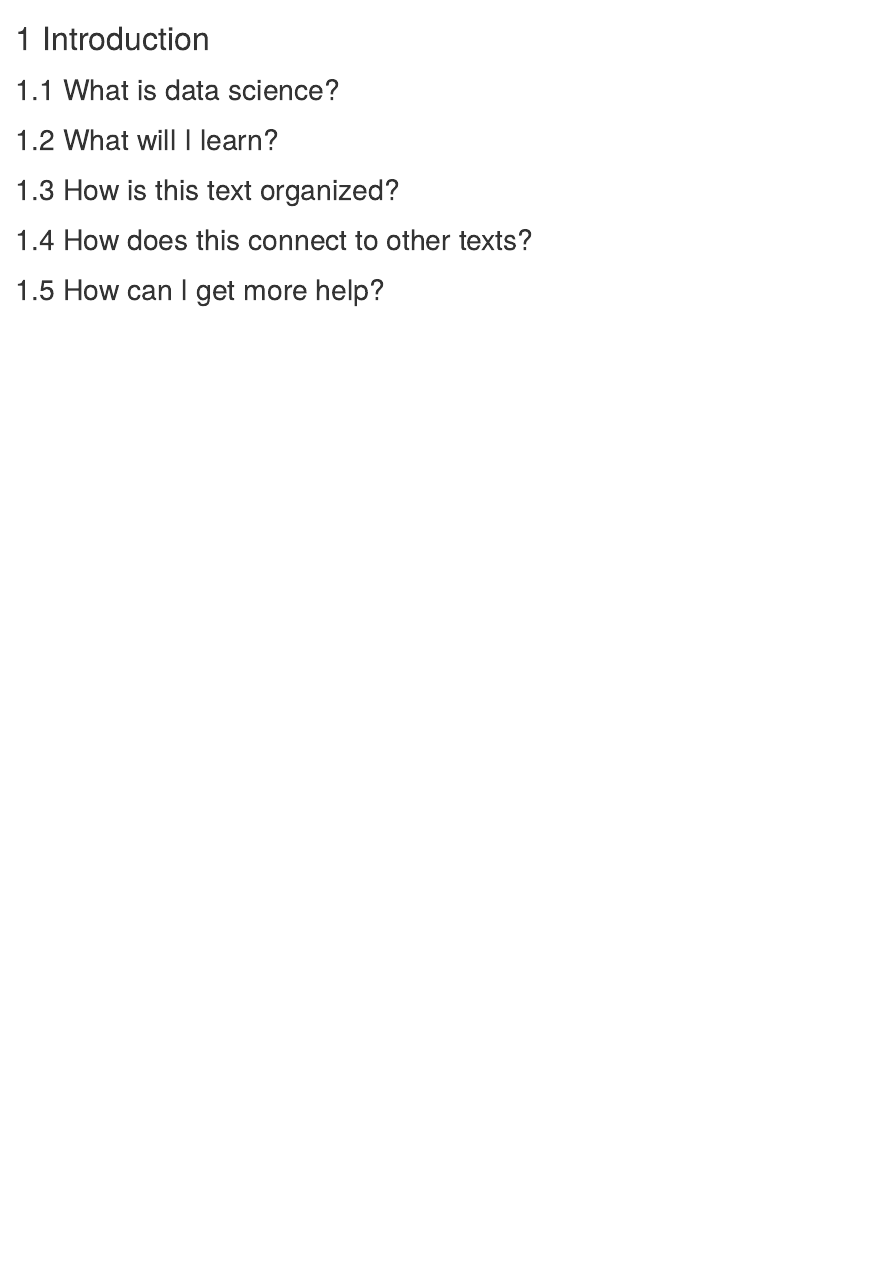
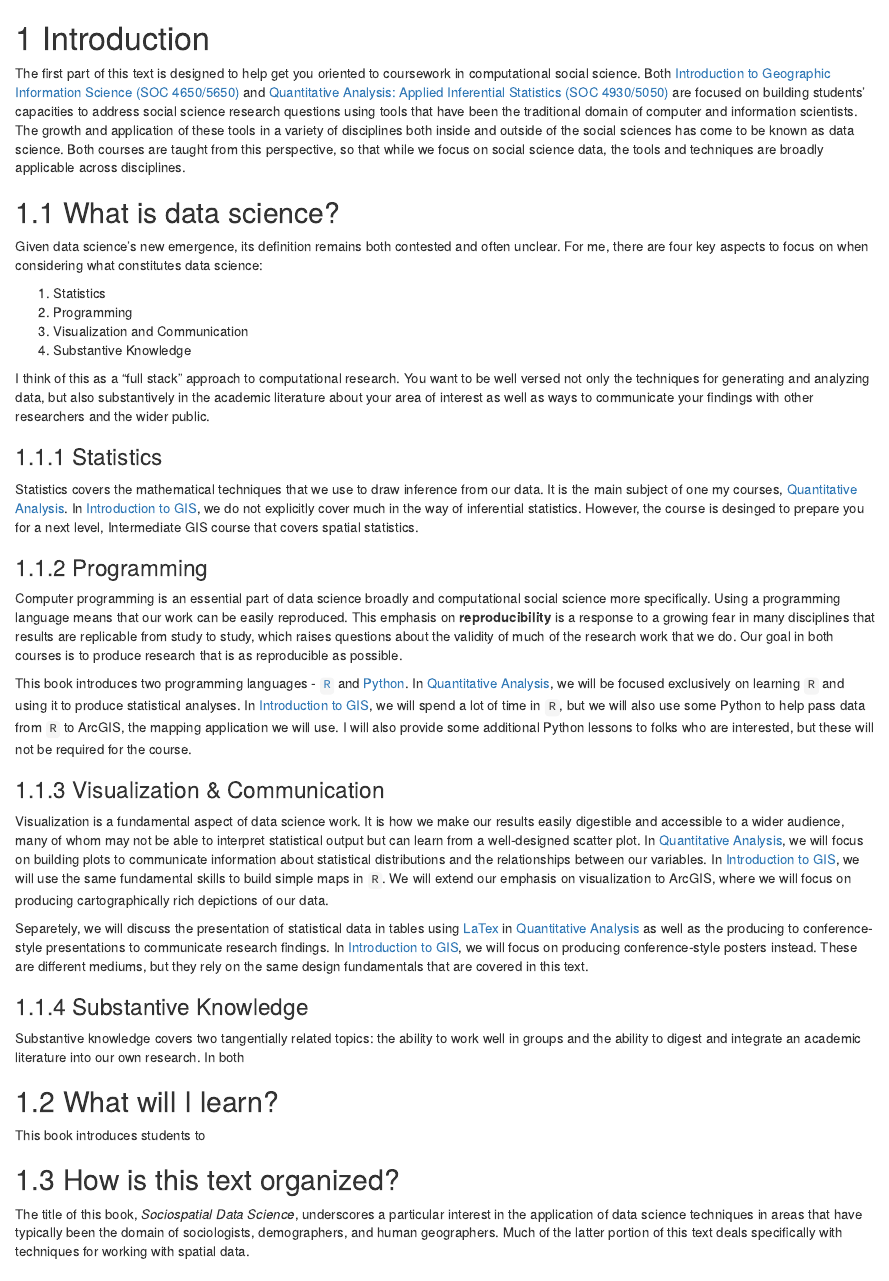
Before and after one commit to anhnguyendepocen/SSDSBook, an R Markdown document (intro.Rmd): the page in a window 1100 px wide, from its top. Rendered offline with R 4.5, knitr and Pandoc, with nearby package versions; drawn as R Markdown's standard HTML page in place of the format the file asks for.

Commit message:
continue work on intro

```diff
--- a/intro.Rmd
+++ b/intro.Rmd
@@ -1,12 +1,43 @@
 # Introduction {#intro}
 
-
+The first part of this text is designed to help get you oriented to coursework in computational social science. Both [Introduction to Geographic Information Science (SOC 4650/5650)](https://slu-soc5650.github.io) and [Quantitative Analysis: Applied Inferential Statistics (SOC 4930/5050)](https://slu-soc5050.github.io) are focused on building students' capacities to address social science research questions using tools that have been the traditional domain of computer and information scientists. The growth and application of these tools in a variety of disciplines both inside and outside of the social sciences has come to be known as data science. Both courses are taught from this perspective, so that while we focus on social science data, the tools and techniques are broadly applicable across disciplines.
 
 ## What is data science?
 
+Given data science's new emergence, its definition remains both contested and often unclear. For me, there are four key aspects to focus on when considering what constitutes data science:
+
+1. Statistics
+2. Programming
+3. Visualization and Communication
+4. Substantive Knowledge
+
+I think of this as a "full stack" approach to computational research. You want to be well versed not only the techniques for generating and analyzing data, but also substantively in the academic literature about your area of interest as well as ways to communicate your findings with other researchers and the wider public.
+
+### Statistics
+Statistics covers the mathematical techniques that we use to draw inference from our data. It is the main subject of one my courses, [Quantitative Analysis](https://slu-soc5050.github.io). In [Introduction to GIS](https://slu-soc5650.github.io), we do not explicitly cover much in the way of inferential statistics. However, the course is desinged to prepare you for a next level, Intermediate GIS course that covers spatial statistics.
+
+### Programming
+Computer programming is an essential part of data science broadly and computational social science more specifically. Using a programming language means that our work can be easily reproduced. This emphasis on **reproducibility** is a response to a growing fear in many disciplines that results are replicable from study to study, which raises questions about the validity of much of the research work that we do. Our goal in both courses is to produce research that is as reproducible as possible.
+
+This book introduces two programming languages - [`R`](https://en.wikipedia.org/wiki/R_(programming_language)) and [Python](https://en.wikipedia.org/wiki/Python_(programming_language)). In [Quantitative Analysis](https://slu-soc5050.github.io), we will be focused exclusively on learning `R` and using it to produce statistical analyses. In [Introduction to GIS](https://slu-soc5650.github.io), we will spend a lot of time in `R`, but we will also use some Python to help pass data from `R` to ArcGIS, the mapping application we will use. I will also provide some additional Python lessons to folks who are interested, but these will not be required for the course.
+
+### Visualization & Communication
+Visualization is a fundamental aspect of data science work. It is how we make our results easily digestible and accessible to a wider audience, many of whom may not be able to interpret statistical output but can learn from a well-designed scatter plot. In [Quantitative Analysis](https://slu-soc5050.github.io), we will focus on building plots to communicate information about statistical distributions and the relationships between our variables. In [Introduction to GIS](https://slu-soc5650.github.io), we will use the same fundamental skills to build simple maps in `R`. We will extend our emphasis on visualization to ArcGIS, where we will focus on producing cartographically rich depictions of our data.
+
+Separetely, we will discuss the presentation of statistical data in tables using [LaTex](https://en.wikipedia.org/wiki/LaTeX) in [Quantitative Analysis](https://slu-soc5050.github.io) as well as the producing to conference-style presentations to communicate research findings. In [Introduction to GIS](https://slu-soc5650.github.io), we will focus on producing conference-style posters instead. These are different mediums, but they rely on the same design fundamentals that are covered in this text.
+
+### Substantive Knowledge
+Substantive knowledge covers two tangentially related topics: the ability to work well in groups and the ability to digest and integrate an academic literature into our own research. In both
+
 ## What will I learn?
 
+This book introduces students to
+
+
 ## How is this text organized?
+
+The title of this book, *Sociospatial Data Science*, underscores a particular interest in the application of data science techniques in areas that have typically been the domain of sociologists, demographers, and human geographers. Much of the latter portion of this text deals specifically with techniques for working with spatial data.
+
 
 ## How does this connect to other texts?
 
```
Also changed, not shown: 17 other files.
